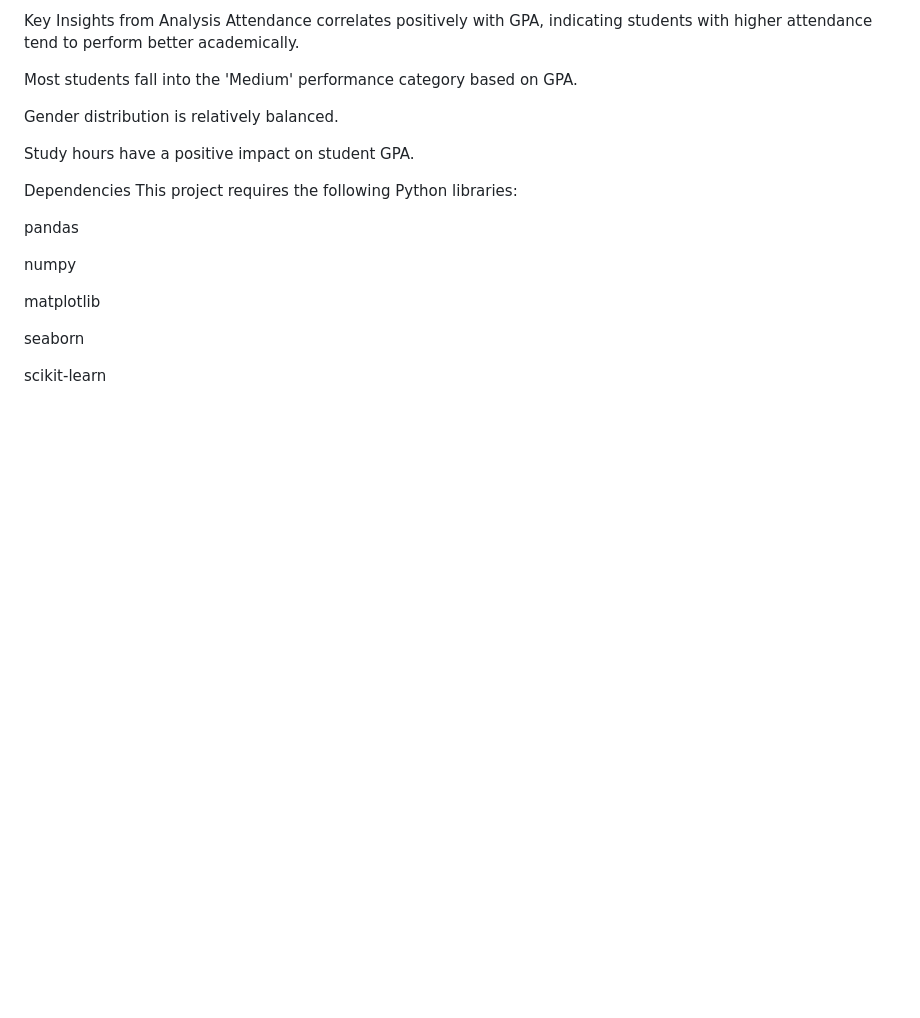
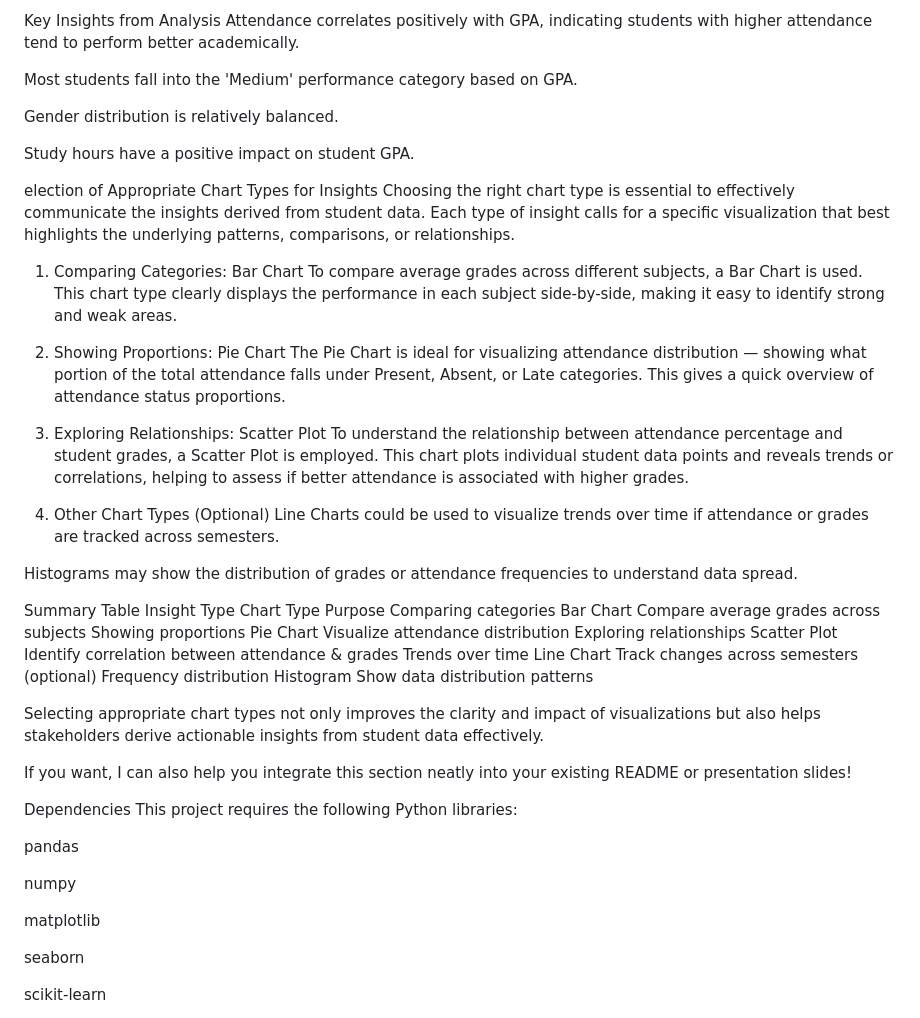
Before and after one commit to Ridhima1605/Student-Analysis-Using-Data-Analytics, a Markdown page: README.md, the part around the change. Drawn GitHub-style; blank space fills up the shorter version.

```diff
--- a/README.md
+++ b/README.md
@@ -100,6 +100,43 @@ Gender distribution is relatively balanced.
 
 Study hours have a positive impact on student GPA.
 
+election of Appropriate Chart Types for Insights
+Choosing the right chart type is essential to effectively communicate the insights derived from student data. Each type of insight calls for a specific visualization that best highlights the underlying patterns, comparisons, or relationships.
+
+1. Comparing Categories: Bar Chart
+To compare average grades across different subjects, a Bar Chart is used. This chart type clearly displays the performance in each subject side-by-side, making it easy to identify strong and weak areas.
+
+2. Showing Proportions: Pie Chart
+The Pie Chart is ideal for visualizing attendance distribution — showing what portion of the total attendance falls under Present, Absent, or Late categories. This gives a quick overview of attendance status proportions.
+
+3. Exploring Relationships: Scatter Plot
+To understand the relationship between attendance percentage and student grades, a Scatter Plot is employed. This chart plots individual student data points and reveals trends or correlations, helping to assess if better attendance is associated with higher grades.
+
+4. Other Chart Types (Optional)
+Line Charts could be used to visualize trends over time if attendance or grades are tracked across semesters.
+
+Histograms may show the distribution of grades or attendance frequencies to understand data spread.
+
+Summary Table
+Insight Type	Chart Type	Purpose
+Comparing categories	Bar Chart	Compare average grades across subjects
+Showing proportions	Pie Chart	Visualize attendance distribution
+Exploring relationships	Scatter Plot	Identify correlation between attendance & grades
+Trends over time	Line Chart	Track changes across semesters (optional)
+Frequency distribution	Histogram	Show data distribution patterns
+
+Selecting appropriate chart types not only improves the clarity and impact of visualizations but also helps stakeholders derive actionable insights from student data effectively.
+
+If you want, I can also help you integrate this section neatly into your existing README or presentation slides!
+
+
+
+
+
+
+
+
+
 Dependencies
 This project requires the following Python libraries:
 
```
